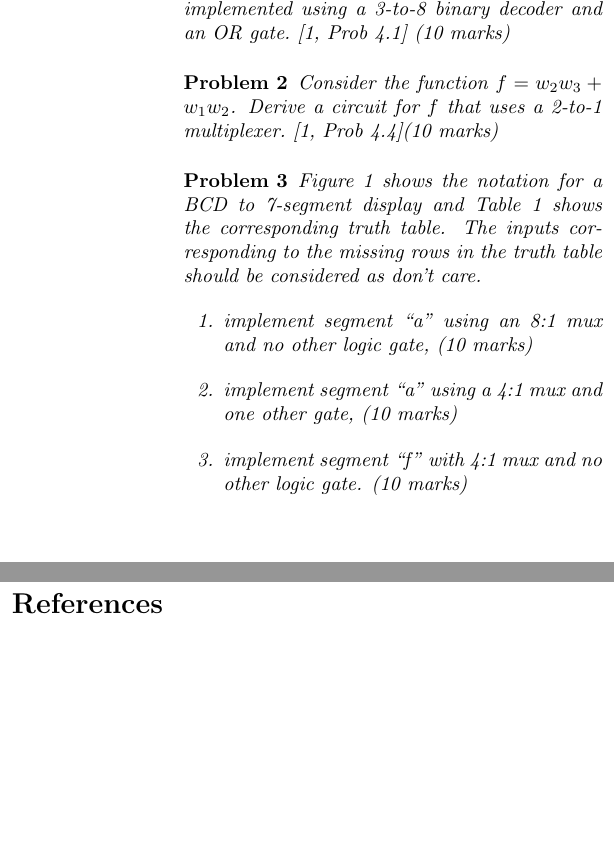
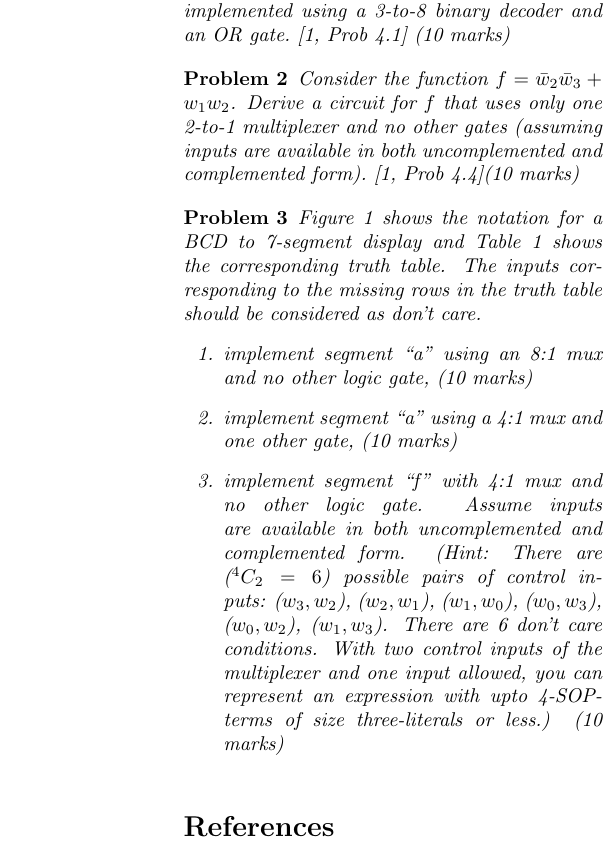
Before and after one commit to wecacuee/ECE275-Sequential-Logic-Fall2021, a LaTeX problem sheet (docs/homeworks/hw6/hw6.tex): two parts of the columns of the page before the commit and part of one column of the page after it, the two joined at a grey line, cut so that both start at the same text, the shorter picture padded with empty space. Compiled offline with pdfLaTeX.

Commit message:
update hw6

```diff
--- a/docs/homeworks/hw6/hw6.tex
+++ b/docs/homeworks/hw6/hw6.tex
@@ -10,6 +10,7 @@
 \date{Due on Oct 25th, 2021, 9 AM, before class.}
 \newtheorem{prob}{Problem}
 
+\newcommand{\bw}{\bar{w}}
 \newcommand{\bx}{\bar{x}}
 \newcommand{\by}{\bar{y}}
 \newcommand{\bz}{\bar{z}}
@@ -26,8 +27,9 @@
 \end{prob}
 
 \begin{prob}
-  Consider the function $f = w_2 w_3 + w_1 w_2$.  Derive a circuit for
-  $f$ that uses a 2-to-1 multiplexer.~\cite[Prob 4.4]{brown2013fundamentals}(10 marks)
+  Consider the function $f = \bw_2 \bw_3 + w_1 w_2$.  Derive a circuit for
+  $f$ that uses only one 2-to-1 multiplexer and no other gates (assuming inputs
+  are available in both uncomplemented and complemented form).~\cite[Prob 4.4]{brown2013fundamentals}(10 marks)
 \end{prob}
 
 \begin{prob}
@@ -38,7 +40,13 @@ considered as don't care.
   \begin{enumerate}
    \item implement segment ``a'' using an 8:1 mux and no other logic gate, (10 marks)
    \item implement segment ``a'' using a 4:1 mux and one other gate, (10 marks)
-   \item implement segment ``f'' with 4:1 mux and no other logic gate. (10 marks)
+   \item implement segment ``f'' with 4:1 mux and no other logic gate. Assume
+     inputs are available in both uncomplemented and complemented form. (Hint:
+     There are (${}^4C_2 = 6$) possible pairs of control inputs: ($w_3, w_2$), ($w_2, w_1$),
+     ($w_1,w_0$), ($w_0, w_3$), ($w_0, w_2$), ($w_1, w_3$). There are 6 don't
+     care conditions. With two control inputs of the multiplexer and one input
+     allowed, you can represent an expression with upto 4-SOP-terms of size
+     three-literals or less.) (10 marks)
   \end{enumerate}
 \end{prob}
 
```
Also changed, not shown: docs/homeworks/hw6/hw6.pdf.
